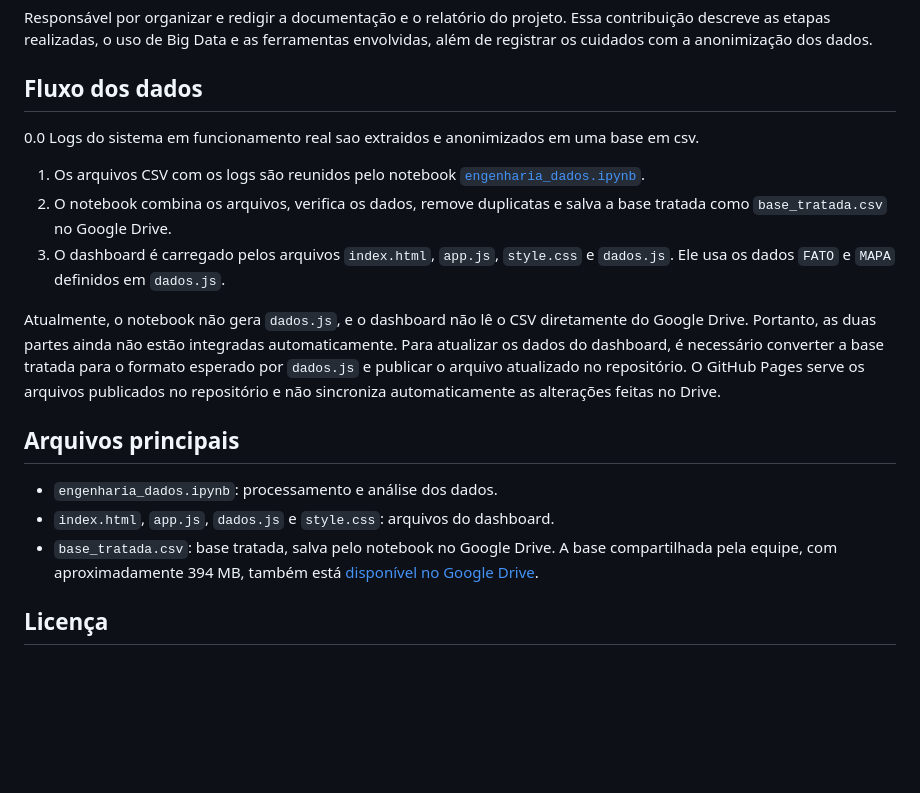
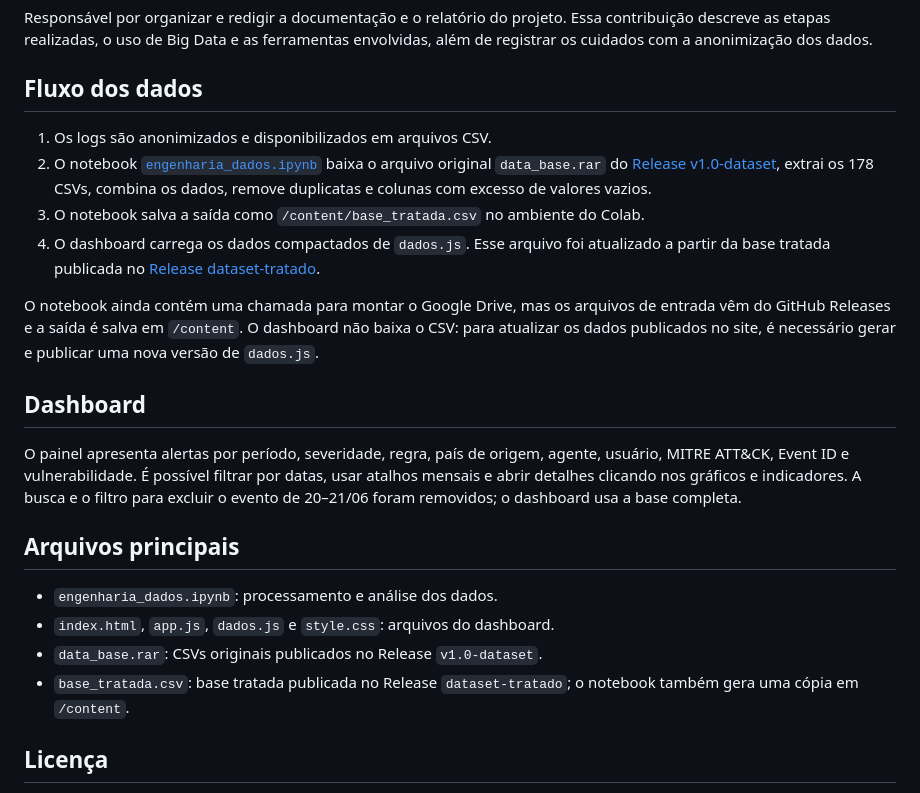
Before and after one commit to HaurylanClaan/projeto_big_data, a Markdown page: README.md, the part around the change. GitHub-like rendering; blank space fills up the shorter version.

Commit message:
docs: update README to clarify data flow and dashboard functionality; improve descriptions of data processing steps

```diff
--- a/README.md
+++ b/README.md
@@ -28,18 +28,24 @@ Responsável por transformar os dados preparados em visualizações que facilite
 Responsável por organizar e redigir a documentação e o relatório do projeto. Essa contribuição descreve as etapas realizadas, o uso de Big Data e as ferramentas envolvidas, além de registrar os cuidados com a anonimização dos dados.
 
 ## Fluxo dos dados
-0.0 Logs do sistema em funcionamento real sao extraidos e anonimizados em uma base em csv.
-1. Os arquivos CSV com os logs são reunidos pelo notebook [`engenharia_dados.ipynb`](engenharia_dados.ipynb).
-2. O notebook combina os arquivos, verifica os dados, remove duplicatas e salva a base tratada como `base_tratada.csv` no Google Drive.
-3. O dashboard é carregado pelos arquivos `index.html`, `app.js`, `style.css` e `dados.js`. Ele usa os dados `FATO` e `MAPA` definidos em `dados.js`.
 
-Atualmente, o notebook não gera `dados.js`, e o dashboard não lê o CSV diretamente do Google Drive. Portanto, as duas partes ainda não estão integradas automaticamente. Para atualizar os dados do dashboard, é necessário converter a base tratada para o formato esperado por `dados.js` e publicar o arquivo atualizado no repositório. O GitHub Pages serve os arquivos publicados no repositório e não sincroniza automaticamente as alterações feitas no Drive.
+1. Os logs são anonimizados e disponibilizados em arquivos CSV.
+2. O notebook [`engenharia_dados.ipynb`](engenharia_dados.ipynb) baixa o arquivo original `data_base.rar` do [Release v1.0-dataset](https://github.com/HaurylanClaan/projeto_big_data/releases/download/v1.0-dataset/data_base.rar), extrai os 178 CSVs, combina os dados, remove duplicatas e colunas com excesso de valores vazios.
+3. O notebook salva a saída como `/content/base_tratada.csv` no ambiente do Colab.
+4. O dashboard carrega os dados compactados de `dados.js`. Esse arquivo foi atualizado a partir da base tratada publicada no [Release dataset-tratado](https://github.com/HaurylanClaan/projeto_big_data/releases/download/dataset-tratado/base_tratada.csv).
+
+O notebook ainda contém uma chamada para montar o Google Drive, mas os arquivos de entrada vêm do GitHub Releases e a saída é salva em `/content`. O dashboard não baixa o CSV: para atualizar os dados publicados no site, é necessário gerar e publicar uma nova versão de `dados.js`.
+
+## Dashboard
+
+O painel apresenta alertas por período, severidade, regra, país de origem, agente, usuário, MITRE ATT&CK, Event ID e vulnerabilidade. É possível filtrar por datas, usar atalhos mensais e abrir detalhes clicando nos gráficos e indicadores. A busca e o filtro para excluir o evento de 20–21/06 foram removidos; o dashboard usa a base completa.
 
 ## Arquivos principais
 
 - `engenharia_dados.ipynb`: processamento e análise dos dados.
 - `index.html`, `app.js`, `dados.js` e `style.css`: arquivos do dashboard.
-- `base_tratada.csv`: base tratada, salva pelo notebook no Google Drive. A base compartilhada pela equipe, com aproximadamente 394 MB, também está [disponível no Google Drive](https://drive.google.com/file/d/112AH7iAGJa-0z9ml6oE0nIFm7U9oNNSu/view?usp=drivesdk).
+- `data_base.rar`: CSVs originais publicados no Release `v1.0-dataset`.
+- `base_tratada.csv`: base tratada publicada no Release `dataset-tratado`; o notebook também gera uma cópia em `/content`.
 
 ## Licença
 
```
